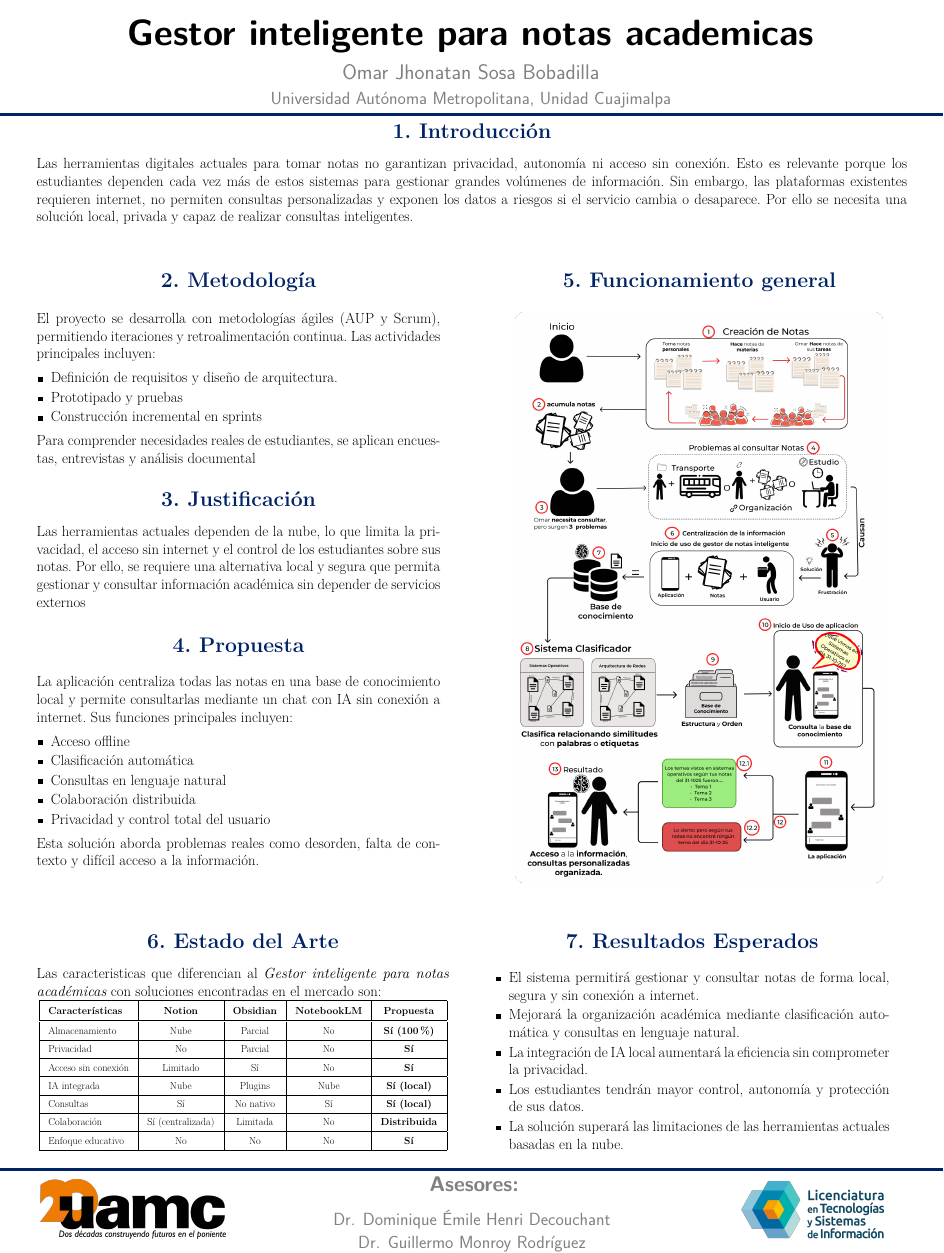
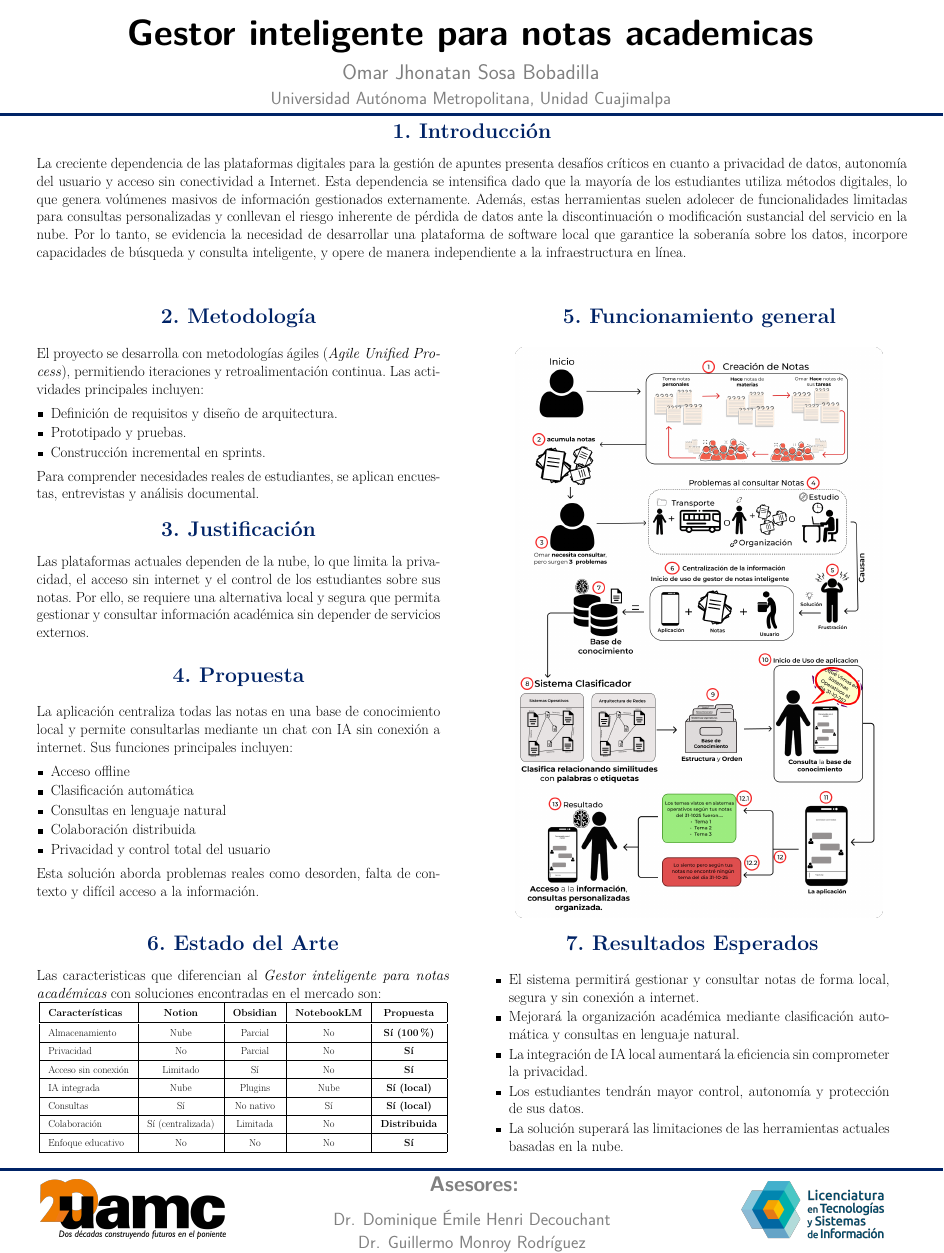
Before and after one commit to CORNIIO19/Cartel_PT, a LaTeX poster (main.tex): the whole page. Compiled offline with pdfLaTeX.

Commit message:
Introducción y puntos

```diff
--- a/main.tex
+++ b/main.tex
@@ -26,7 +26,7 @@
 \begin{frame}[t]
     \vspace{.5cm}
     \begin{block}{\Large 1. Introducción}
-    Las herramientas digitales actuales para tomar notas no garantizan privacidad, autonomía ni acceso sin conexión. Esto es relevante porque los estudiantes dependen cada vez más de estos sistemas para gestionar grandes volúmenes de información. Sin embargo, las plataformas existentes requieren internet, no permiten consultas personalizadas y exponen los datos a riesgos si el servicio cambia o desaparece. Por ello se necesita una solución local, privada y capaz de realizar consultas inteligentes.
+La creciente dependencia de las plataformas digitales para la gestión de apuntes presenta desafíos críticos en cuanto a privacidad de datos, autonomía del usuario y acceso sin conectividad a Internet. Esta dependencia se intensifica dado que la mayoría de los estudiantes utiliza métodos digitales, lo que genera volúmenes masivos de información gestionados externamente. Además, estas herramientas suelen adolecer de funcionalidades limitadas para consultas personalizadas y conllevan el riesgo inherente de pérdida de datos ante la discontinuación o modificación sustancial del servicio en la nube. Por lo tanto, se evidencia la necesidad de desarrollar una plataforma de software local que garantice la soberanía sobre los datos, incorpore capacidades de búsqueda y consulta inteligente, y opere de manera independiente a la infraestructura en línea.
     \end{block}
 
 % \vspace{0.5cm}
@@ -39,22 +39,22 @@
 
     \begin{block}{\Large 2. Metodología}
 
-El proyecto se desarrolla con metodologías ágiles (AUP y Scrum), permitiendo iteraciones y retroalimentación continua.
+        El proyecto se desarrolla con metodologías ágiles (\textit{Agile Unified Process}), permitiendo iteraciones y retroalimentación continua.
         Las actividades principales incluyen:
         \begin{itemize}[leftmargin=*]
             \item Definición de requisitos y diseño de arquitectura.
-    \item Prototipado y pruebas
-    \item Construcción incremental en sprints
+            \item Prototipado y pruebas.
+            \item Construcción incremental en sprints.
         \end{itemize}
 
-Para comprender necesidades reales de estudiantes, se aplican encuestas, entrevistas y análisis documental
+        Para comprender necesidades reales de estudiantes, se aplican encuestas, entrevistas y análisis documental.
 
     \end{block}
 
-\vspace{.5cm}
+%\vspace{.5cm}
    \begin{block}{\Large 3. Justificación}
 
-   Las herramientas actuales dependen de la nube, lo que limita la privacidad, el acceso sin internet y el control de los estudiantes sobre sus notas. Por ello, se requiere una alternativa local y segura que permita gestionar y consultar información académica sin depender de servicios externos
+   Las plataformas actuales dependen de la nube, lo que limita la privacidad, el acceso sin internet y el control de los estudiantes sobre sus notas. Por ello, se requiere una alternativa local y segura que permita gestionar y consultar información académica sin depender de servicios externos.
 \end{block}
 
 \vspace{1cm}
```
Also changed, not shown: main.tex (12 more changed lines). Lines whose indentation alone changed are shown as unchanged.
